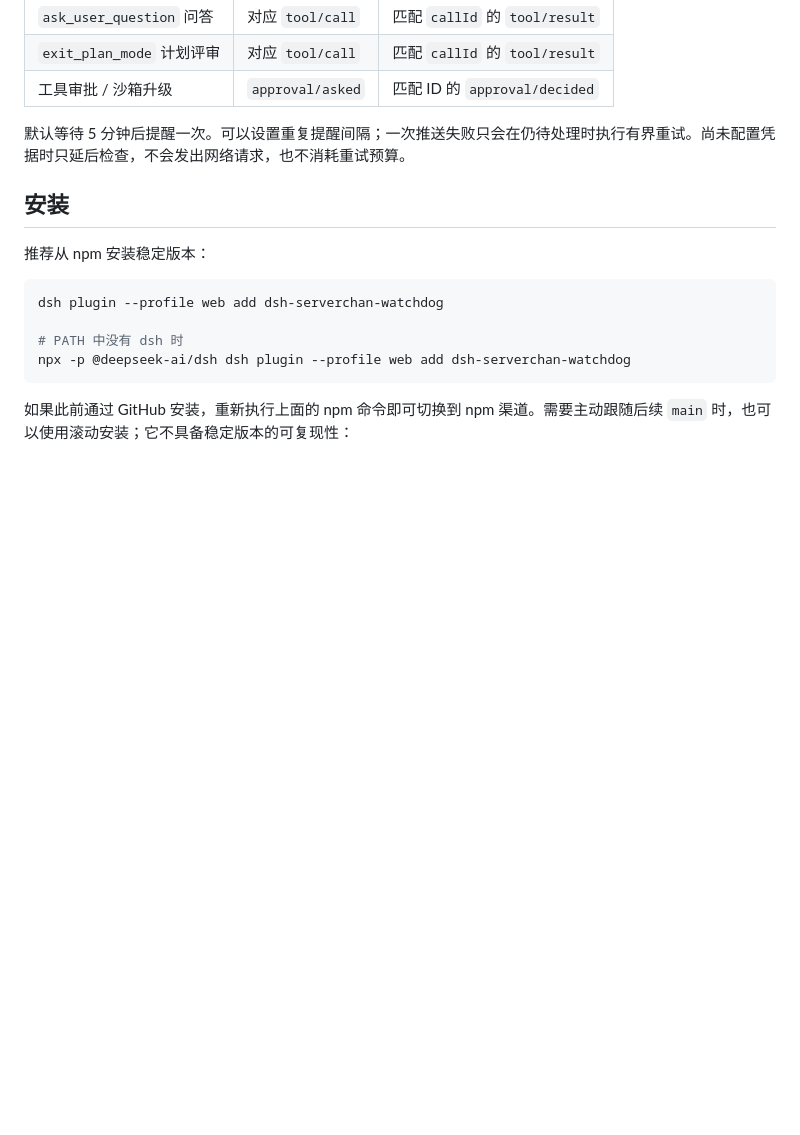
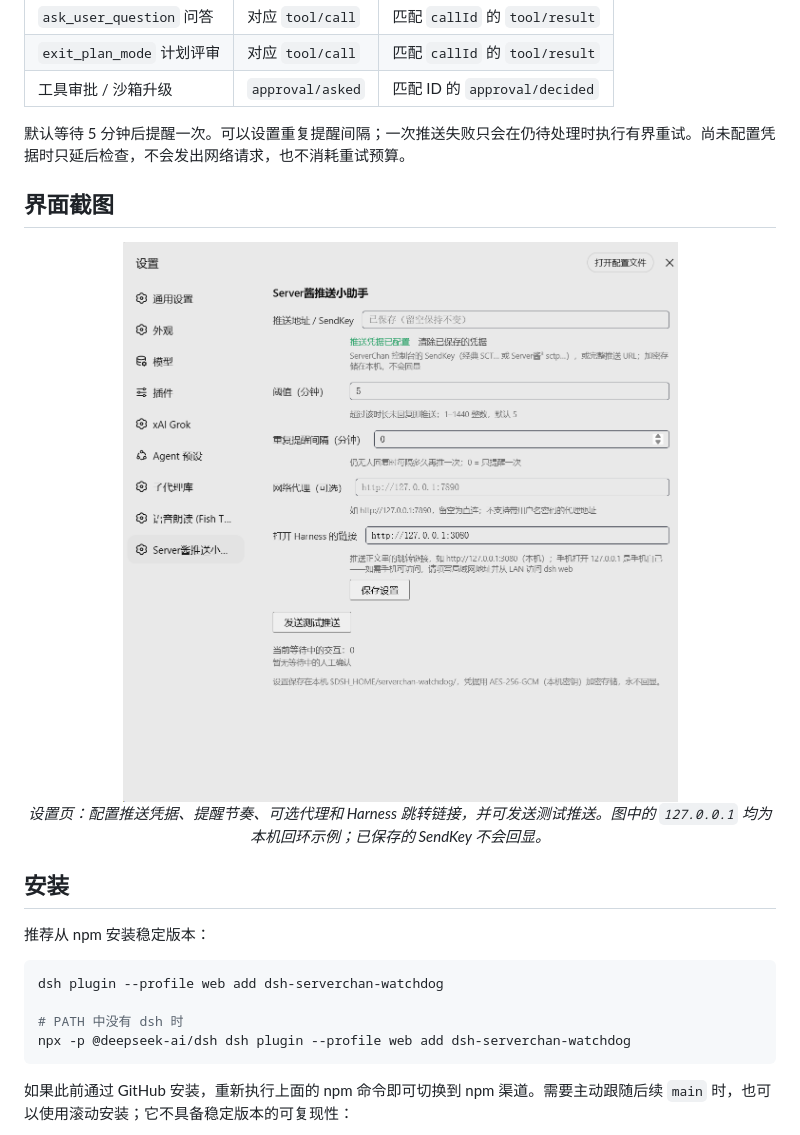
Before and after one commit to MaRi23333/dsh-serverchan-watchdog, a Markdown page: README.md, the part around the change. GitHub-like rendering; pictures changed too: assets/readme/settings.png (added); blank space fills up the shorter version.

Commit message:
release: prepare v0.1.2 settings screenshot

```diff
--- a/README.md
+++ b/README.md
@@ -34,6 +34,13 @@
 | 工具审批 / 沙箱升级 | `approval/asked` | 匹配 ID 的 `approval/decided` |
 
 默认等待 5 分钟后提醒一次。可以设置重复提醒间隔；一次推送失败只会在仍待处理时执行有界重试。尚未配置凭据时只延后检查，不会发出网络请求，也不消耗重试预算。
+
+## 界面截图
+
+<p align="center">
+  <img src="./assets/readme/settings.png" width="760" alt="Server酱推送小助手设置页：SendKey、提醒阈值、重复间隔、代理和 Harness 链接" /><br>
+  <em>设置页：配置推送凭据、提醒节奏、可选代理和 Harness 跳转链接，并可发送测试推送。图中的 <code>127.0.0.1</code> 均为本机回环示例；已保存的 SendKey 不会回显。</em>
+</p>
 
 ## 安装
 
```
Also changed, not shown: README.en.md (+7 -0 lines), 1 other file.
